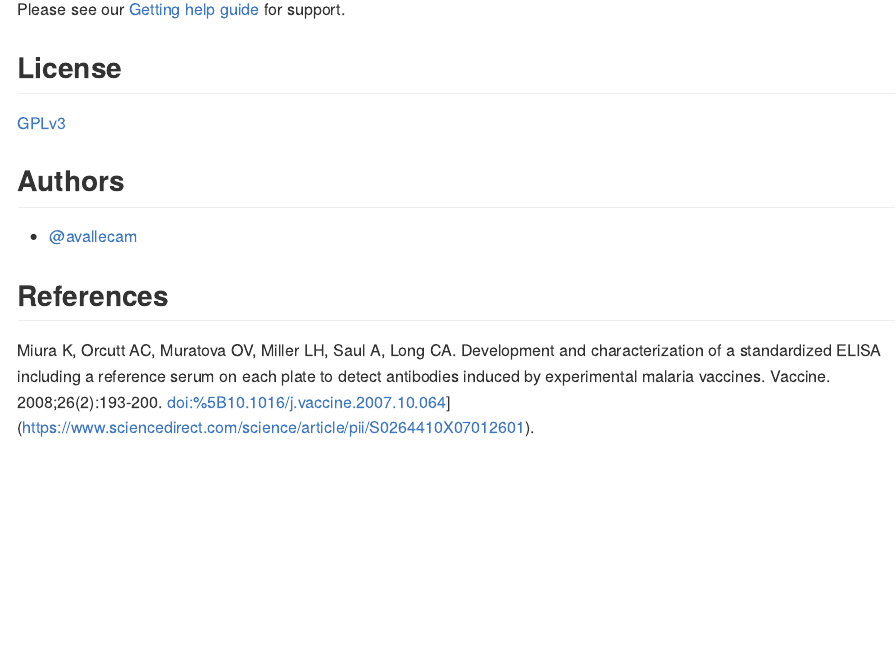
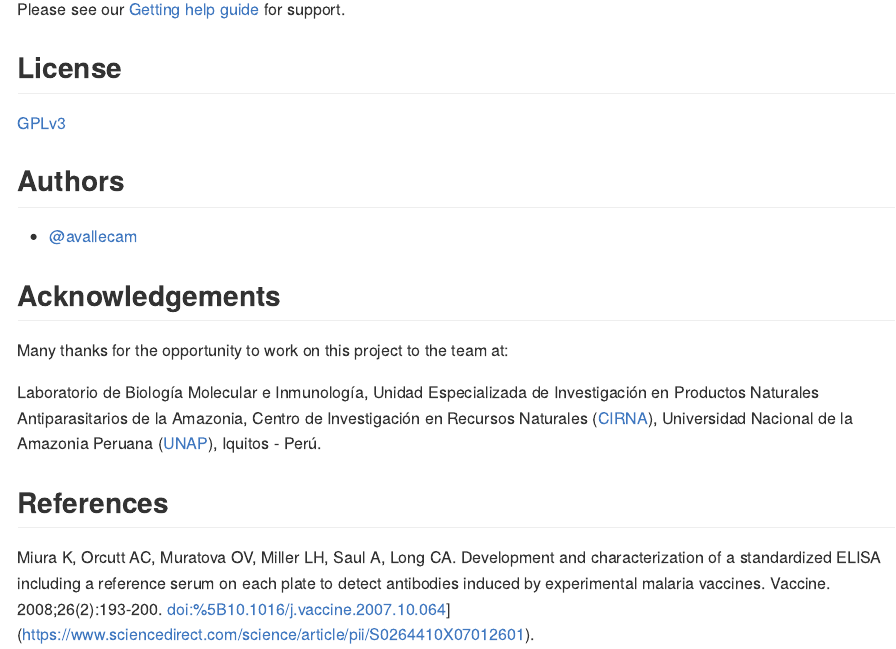
Before and after one commit to avallecam/elixr-casestudy01, an R Markdown document (README.Rmd): the page in a window 1100 px wide, from 740 px down. The pictures show the output file README.md that the author committed with the source, drawn offline in the style of GitHub.

Commit message:
add acknowledgments

```diff
--- a/README.Rmd
+++ b/README.Rmd
@@ -57,6 +57,16 @@ Please see our [Getting help guide](/.github/SUPPORT.md) for support.
 
 - [@avallecam](https://www.github.com/avallecam)
 
+## Acknowledgements
+
+Many thanks for the opportunity to work on this project to the team at:
+
+Laboratorio de Biología Molecular e Inmunología,
+Unidad Especializada de Investigación en Productos Naturales Antiparasitarios de la Amazonia,
+Centro de Investigación en Recursos Naturales ([CIRNA](https://www.gob.pe/37761-universidad-nacional-de-la-amazonia-peruana-centro-de-investigaciones-de-recursos-naturales-de-la-unap-cirna-unap)),
+Universidad Nacional de la Amazonia Peruana ([UNAP](https://enlinea.unapiquitos.edu.pe/)),
+Iquitos - Perú.
+
 ## References
 
 Miura K, Orcutt AC, Muratova OV, Miller LH, Saul A, Long CA. Development and characterization of a standardized ELISA including a reference serum on each plate to detect antibodies induced by experimental malaria vaccines. Vaccine. 2008;26(2):193-200. doi:[10.1016/j.vaccine.2007.10.064](https://www.sciencedirect.com/science/article/pii/S0264410X07012601).
```
Also changed, not shown: README.md.
